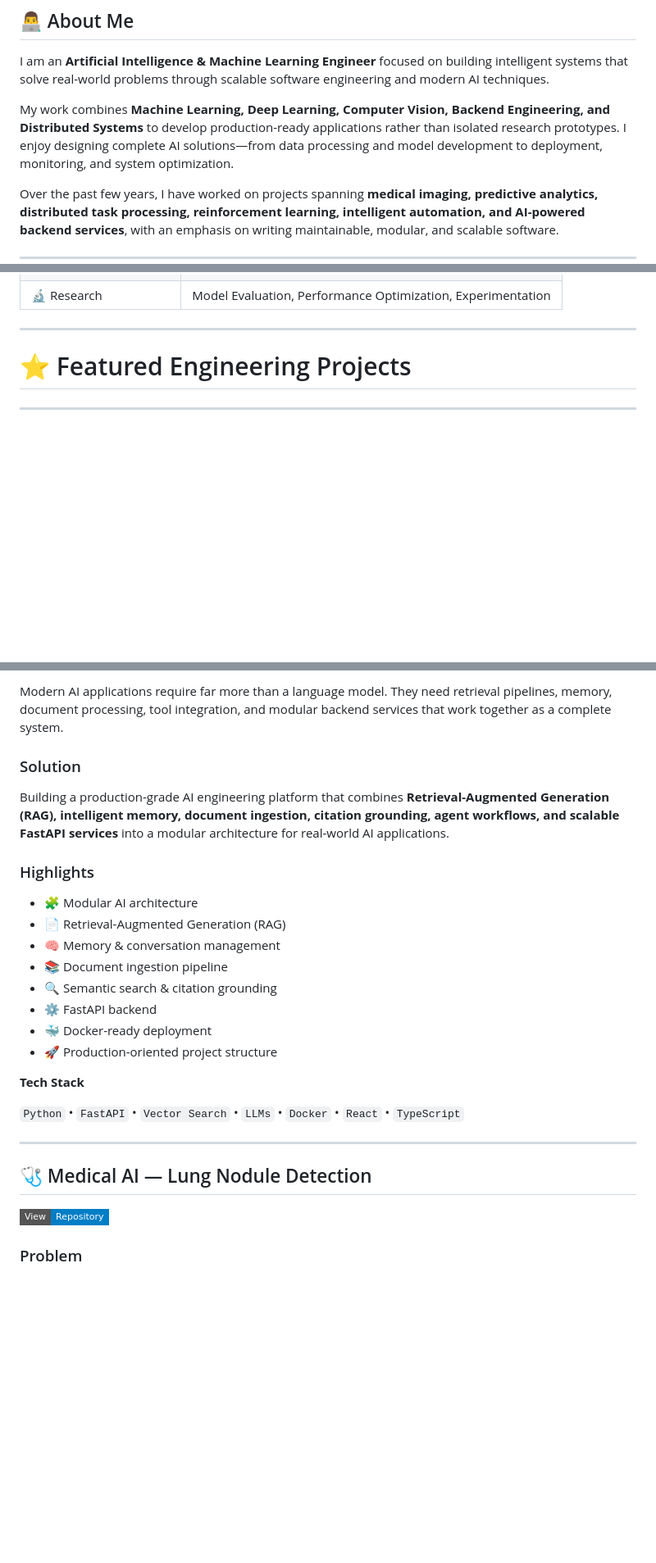
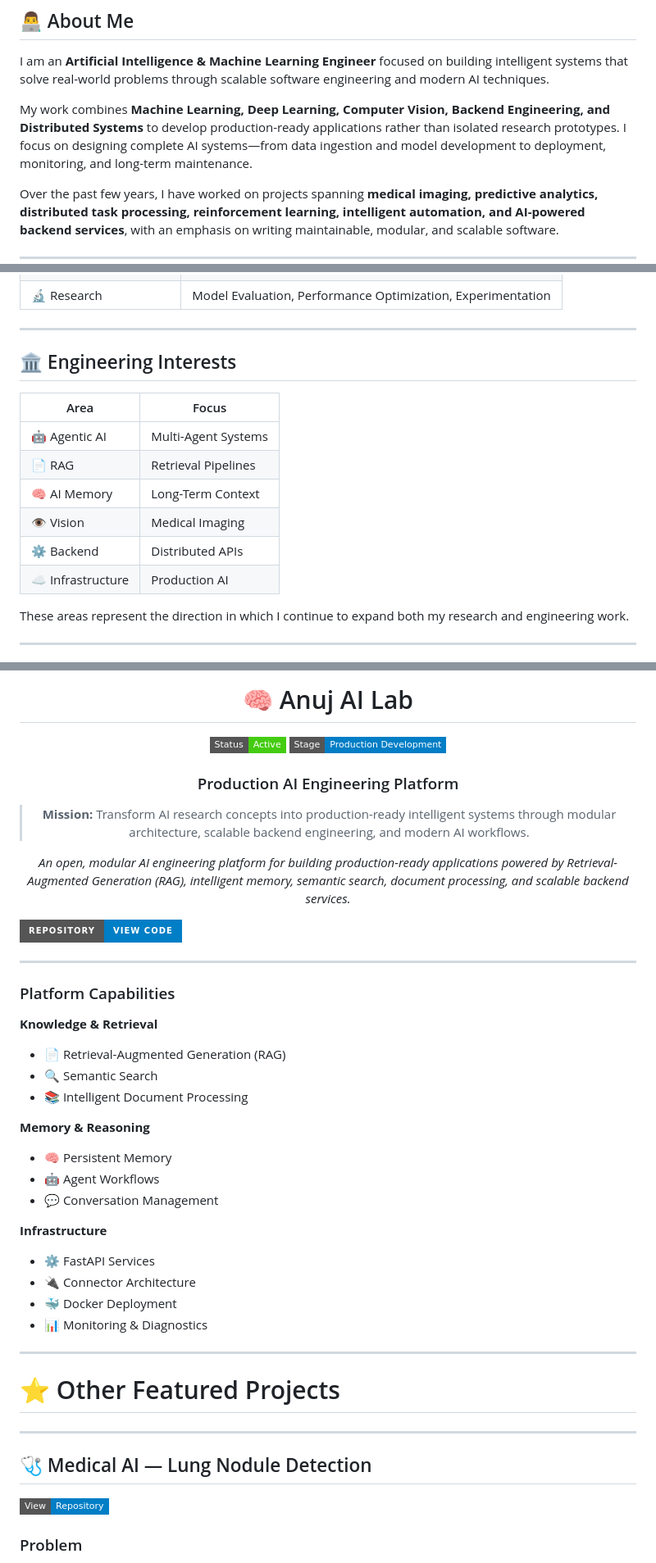
Before and after one commit to anujmundu/ProfileForge, a Markdown page: README.md, 3 parts joined by grey strips. Shown at 82% size. Drawn GitHub-style; badges without logos; blank space fills up the shorter version.

```diff
--- a/README.md
+++ b/README.md
@@ -26,7 +26,7 @@
 
 I am an **Artificial Intelligence & Machine Learning Engineer** focused on building intelligent systems that solve real-world problems through scalable software engineering and modern AI techniques.
 
-My work combines **Machine Learning, Deep Learning, Computer Vision, Backend Engineering, and Distributed Systems** to develop production-ready applications rather than isolated research prototypes. I enjoy designing complete AI solutions—from data processing and model development to deployment, monitoring, and system optimization.
+My work combines **Machine Learning, Deep Learning, Computer Vision, Backend Engineering, and Distributed Systems** to develop production-ready applications rather than isolated research prototypes. I focus on designing complete AI systems—from data ingestion and model development to deployment, monitoring, and long-term maintenance.
 
 Over the past few years, I have worked on projects spanning **medical imaging, predictive analytics, distributed task processing, reinforcement learning, intelligent automation, and AI-powered backend services**, with an emphasis on writing maintainable, modular, and scalable software.
 
@@ -125,7 +153,18 @@ For me, machine learning is only one component of a larger software engineering
 
 ---
 
-# ⭐ Featured Engineering Projects
+## 🏛️ Engineering Interests
+
+| Area | Focus |
+|------|------|
+| 🤖 Agentic AI | Multi-Agent Systems |
+| 📄 RAG | Retrieval Pipelines |
+| 🧠 AI Memory | Long-Term Context |
+| 👁️ Vision | Medical Imaging |
+| ⚙️ Backend | Distributed APIs |
+| ☁️ Infrastructure | Production AI |
+
+These areas represent the direction in which I continue to expand both my research and engineering work.
 
 ---
 
@@ -136,24 +174,48 @@ For me, machine learning is only one component of a larger software engineering
 
-Modern AI applications require far more than a language model. They need retrieval pipelines, memory, document processing, tool integration, and modular backend services that work together as a complete system.
+# 🧠 Anuj AI Lab
+![Status](https://img.shields.io/badge/Status-Active-success?style=flat-square)
+![Stage](https://img.shields.io/badge/Stage-Production%20Development-blue?style=flat-square)
 
-### Solution
+### Production AI Engineering Platform
 
-Building a production-grade AI engineering platform that combines **Retrieval-Augmented Generation (RAG), intelligent memory, document ingestion, citation grounding, agent workflows, and scalable FastAPI services** into a modular architecture for real-world AI applications.
+> **Mission:** Transform AI research concepts into production-ready intelligent systems through modular architecture, scalable backend engineering, and modern AI workflows.
 
-### Highlights
+*An open, modular AI engineering platform for building production-ready applications powered by Retrieval-Augmented Generation (RAG), intelligent memory, semantic search, document processing, and scalable backend services.*
 
-- 🧩 Modular AI architecture
+</div>
+
+<p align="center">
+
+[![Repository](https://img.shields.io/badge/Repository-View%20Code-blue?style=for-the-badge)](https://github.com/anujmundu/anuj-ai-lab)
+
+</p>
+
+---
+
+### Platform Capabilities
+
+**Knowledge & Retrieval**
+
 - 📄 Retrieval-Augmented Generation (RAG)
-- 🧠 Memory & conversation management
-- 📚 Document ingestion pipeline
-- 🔍 Semantic search & citation grounding
-- ⚙️ FastAPI backend
-- 🐳 Docker-ready deployment
-- 🚀 Production-oriented project structure
+- 🔍 Semantic Search
+- 📚 Intelligent Document Processing
 
-**Tech Stack**
+**Memory & Reasoning**
 
-`Python` • `FastAPI` • `Vector Search` • `LLMs` • `Docker` • `React` • `TypeScript`
+- 🧠 Persistent Memory
+- 🤖 Agent Workflows
+- 💬 Conversation Management
+
+**Infrastructure**
+
+- ⚙️ FastAPI Services
+- 🔌 Connector Architecture
+- 🐳 Docker Deployment
+- 📊 Monitoring & Diagnostics
+
+---
+
+# ⭐ Other Featured Projects
 
 ---
 
```
Also changed, not shown: other parts of README.md (+66 -13 lines).
